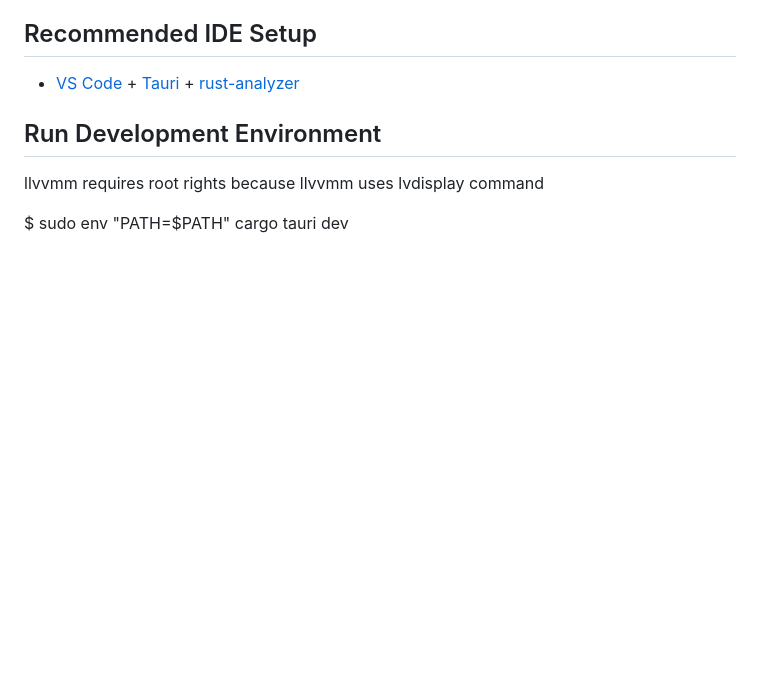
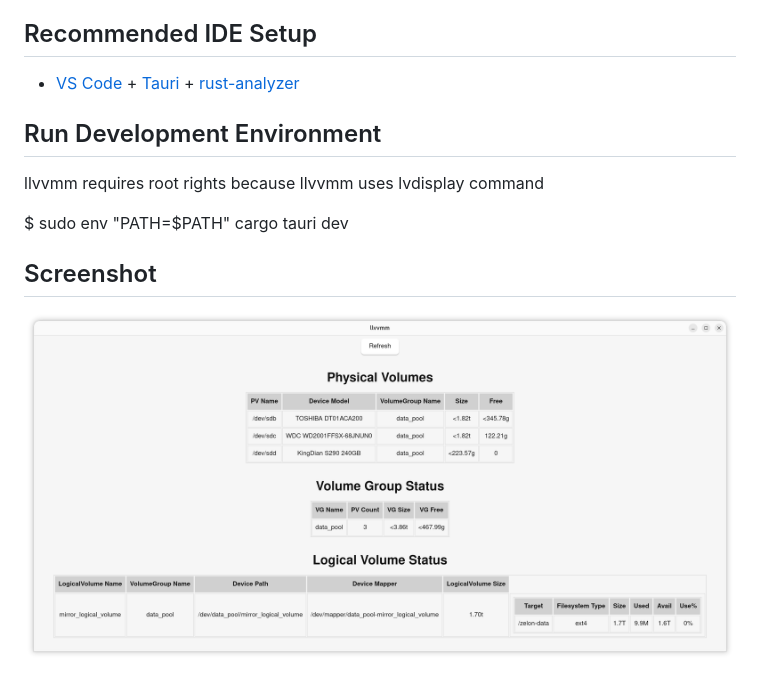
Before and after one commit to zelon/llvvmm, a Markdown page: README.md, the part around the change. Drawn GitHub-style; pictures changed too: ScreenShot.png (added); blank space fills up the shorter version.

Commit message:
Add screenshot to README

```diff
--- a/README.md
+++ b/README.md
@@ -11,3 +11,6 @@ This template should help get you started developing with Tauri in vanilla HTML,
  llvvmm requires root rights because llvvmm uses lvdisplay command
 
 $ sudo env "PATH=$PATH" cargo tauri dev
+
+## Screenshot
+![Screenshot](https://raw.githubusercontent.com/zelon/llvvmm/main/ScreenShot.png)
```
